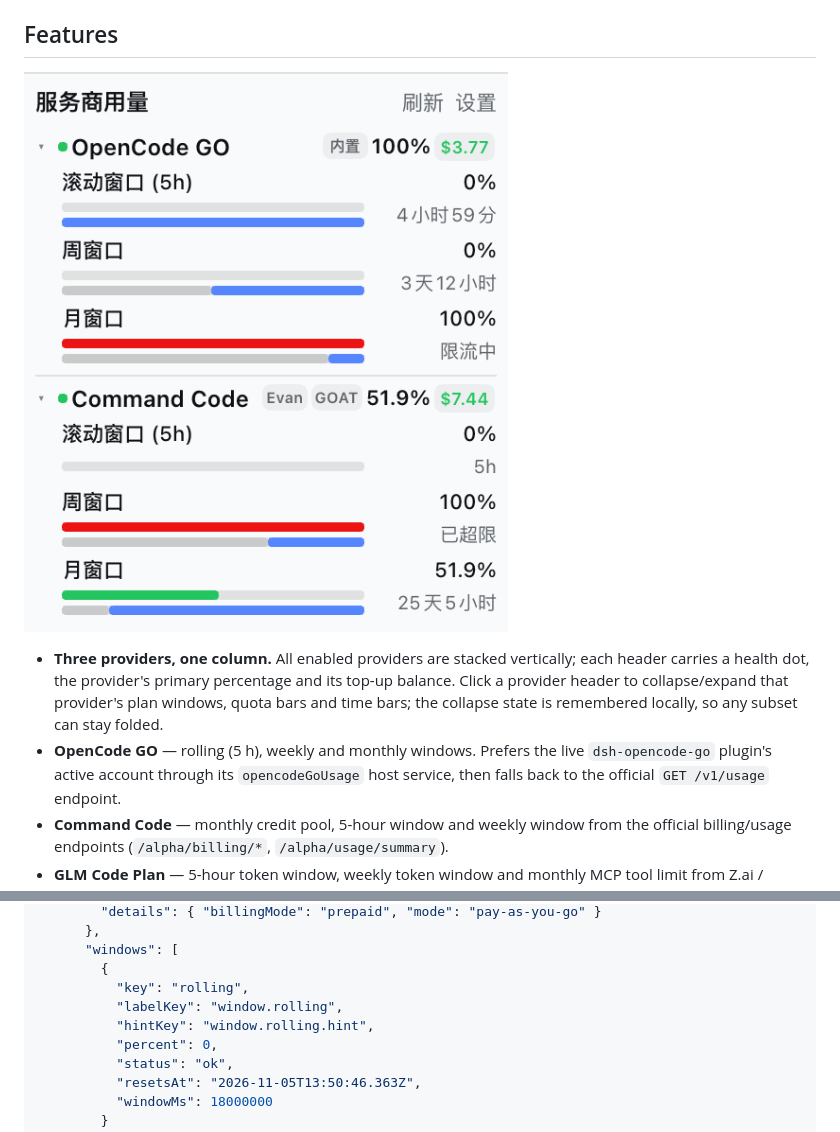
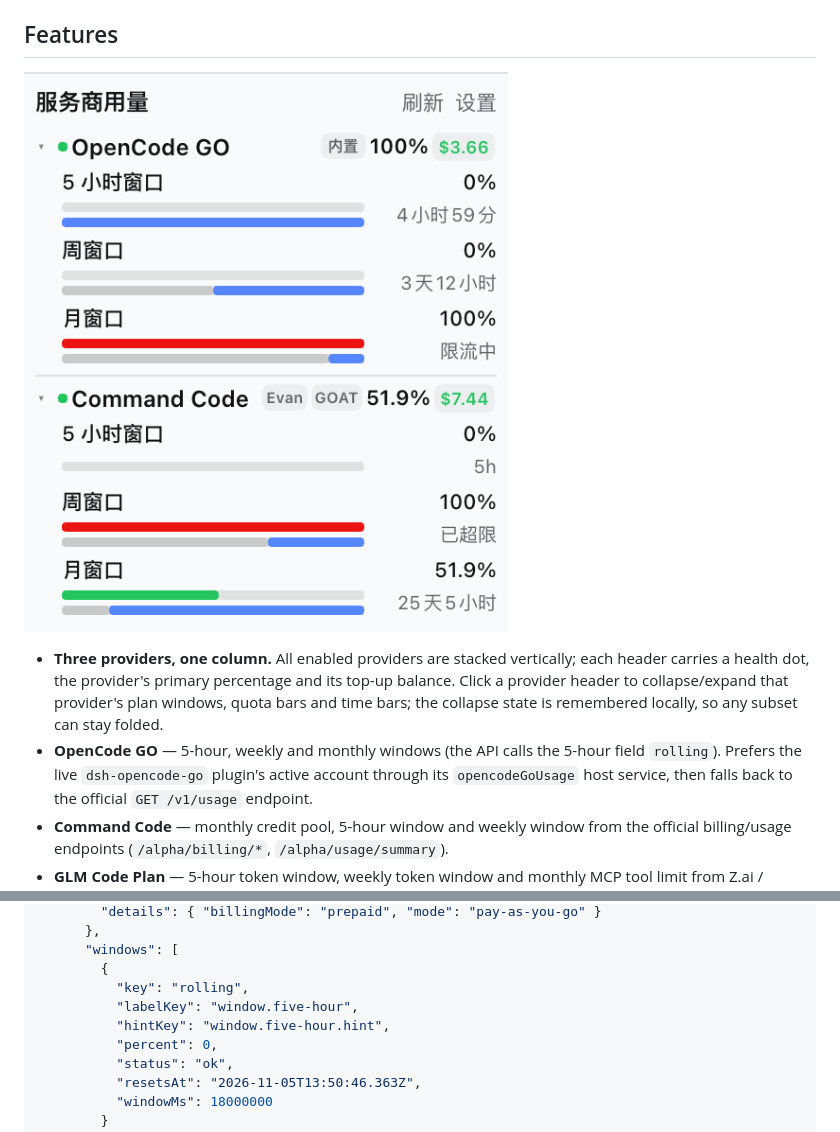
Before and after one commit to wjw1-Evan/dsh-provider-usage, a Markdown page: README.md, 2 parts joined by grey strips. Rendered like a GitHub page; pictures changed too: docs/widget.png.

Commit message:
fix: use the official 5-hour window wording

```diff
--- a/README.md
+++ b/README.md
@@ -22,7 +22,7 @@ panel settings page — extended from one provider to three.
   top-up balance. Click a provider header to collapse/expand that provider's
   plan windows, quota bars and time bars; the collapse state is remembered
   locally, so any subset can stay folded.
-- **OpenCode GO** — rolling (5 h), weekly and monthly windows. Prefers the live
+- **OpenCode GO** — 5-hour, weekly and monthly windows (the API calls the 5-hour field `rolling`). Prefers the live
   `dsh-opencode-go` plugin's active account through its `opencodeGoUsage`
   host service, then falls back to the official `GET /v1/usage` endpoint.
 - **Command Code** — monthly credit pool, 5-hour window and weekly window from
@@ -239,8 +239,8 @@ the settings page and the auto-generated form hot-apply.
       "windows": [
         {
           "key": "rolling",
-          "labelKey": "window.rolling",
-          "hintKey": "window.rolling.hint",
+          "labelKey": "window.five-hour",
+          "hintKey": "window.five-hour.hint",
           "percent": 0,
           "status": "ok",
           "resetsAt": "2026-11-05T13:50:46.363Z",
```
Also changed, not shown: README.zh.md (+3 -3 lines), 5 other files.
